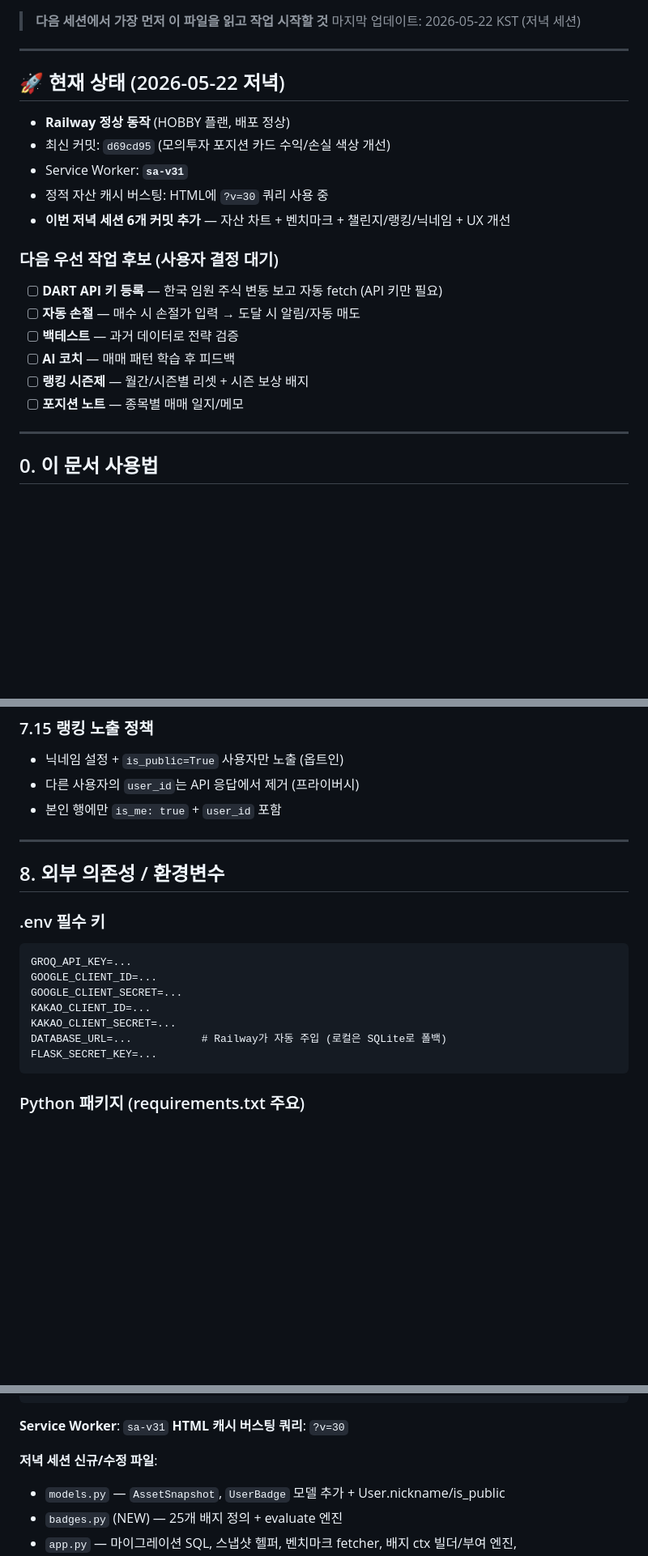
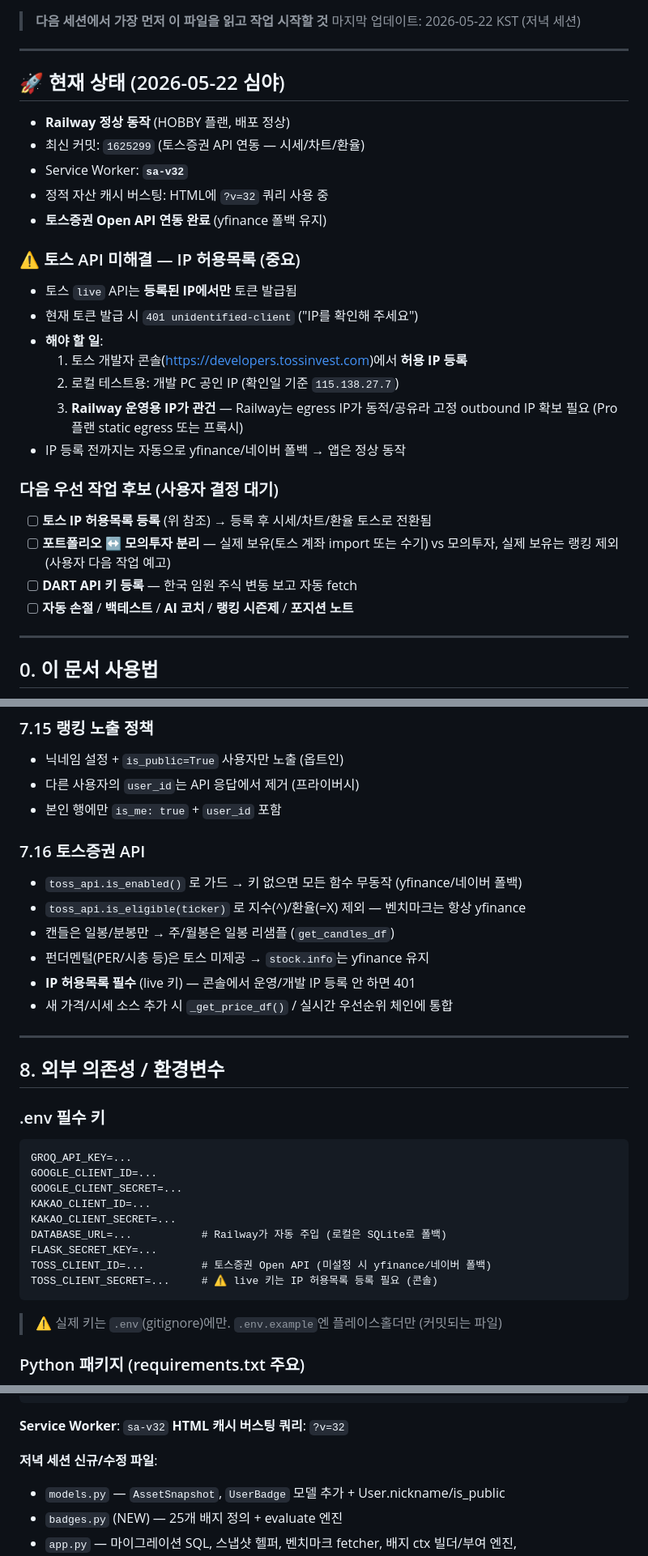
Before and after one commit to hx2y1004/stock-analyzer, a Markdown page: HANDOFF.md, 3 parts joined by grey strips. Shown at 81% size. Rendered like a GitHub page; blank space fills up the shorter version.

Commit message:
docs: HANDOFF 토스 API 연동 반영 + IP 허용목록 이슈 기록
Co-Authored-By: Claude Opus 4.8 <noreply@anthropic.com>

````diff
--- a/HANDOFF.md
+++ b/HANDOFF.md
@@ -5,21 +5,30 @@
 
 ---
 
-## 🚀 현재 상태 (2026-05-22 저녁)
+## 🚀 현재 상태 (2026-05-22 심야)
 
 - **Railway 정상 동작** (HOBBY 플랜, 배포 정상)
-- 최신 커밋: `d69cd95` (모의투자 포지션 카드 수익/손실 색상 개선)
-- Service Worker: **`sa-v31`**
-- 정적 자산 캐시 버스팅: HTML에 `?v=30` 쿼리 사용 중
-- **이번 저녁 세션 6개 커밋 추가** — 자산 차트 + 벤치마크 + 챌린지/랭킹/닉네임 + UX 개선
+- 최신 커밋: `1625299` (토스증권 API 연동 — 시세/차트/환율)
+- Service Worker: **`sa-v32`**
+- 정적 자산 캐시 버스팅: HTML에 `?v=32` 쿼리 사용 중
+- **토스증권 Open API 연동 완료** (yfinance 폴백 유지)
+
+### ⚠️ 토스 API 미해결 — IP 허용목록 (중요)
+- 토스 `live` API는 **등록된 IP에서만** 토큰 발급됨
+- 현재 토큰 발급 시 `401 unidentified-client` ("IP를 확인해 주세요")
+- **해야 할 일**:
+  1. 토스 개발자 콘솔(https://developers.tossinvest.com)에서 **허용 IP 등록**
+  2. 로컬 테스트용: 개발 PC 공인 IP (확인일 기준 `115.138.27.7`)
+  3. **Railway 운영용 IP가 관건** — Railway는 egress IP가 동적/공유라
+     고정 outbound IP 확보 필요 (Pro 플랜 static egress 또는 프록시)
+- IP 등록 전까지는 자동으로 yfinance/네이버 폴백 → 앱은 정상 동작
 
 ### 다음 우선 작업 후보 (사용자 결정 대기)
-- [ ] **DART API 키 등록** — 한국 임원 주식 변동 보고 자동 fetch (API 키만 필요)
-- [ ] **자동 손절** — 매수 시 손절가 입력 → 도달 시 알림/자동 매도
-- [ ] **백테스트** — 과거 데이터로 전략 검증
-- [ ] **AI 코치** — 매매 패턴 학습 후 피드백
-- [ ] **랭킹 시즌제** — 월간/시즌별 리셋 + 시즌 보상 배지
-- [ ] **포지션 노트** — 종목별 매매 일지/메모
+- [ ] **토스 IP 허용목록 등록** (위 참조) → 등록 후 시세/차트/환율 토스로 전환됨
+- [ ] **포트폴리오 ↔ 모의투자 분리** — 실제 보유(토스 계좌 import 또는 수기) vs 모의투자,
+      실제 보유는 랭킹 제외 (사용자 다음 작업 예고)
+- [ ] **DART API 키 등록** — 한국 임원 주식 변동 보고 자동 fetch
+- [ ] **자동 손절** / **백테스트** / **AI 코치** / **랭킹 시즌제** / **포지션 노트**
 
 ---
 
@@ -650,6 +691,14 @@ None 값을 만나면 크래시. 일부 한국 소형주는 marketCap이 None.
 - 다른 사용자의 `user_id`는 API 응답에서 제거 (프라이버시)
 - 본인 행에만 `is_me: true` + `user_id` 포함
 
+### 7.16 토스증권 API
+- `toss_api.is_enabled()` 로 가드 → 키 없으면 모든 함수 무동작 (yfinance/네이버 폴백)
+- `toss_api.is_eligible(ticker)` 로 지수(^)/환율(=X) 제외 — 벤치마크는 항상 yfinance
+- 캔들은 일봉/분봉만 → 주/월봉은 일봉 리샘플 (`get_candles_df`)
+- 펀더멘털(PER/시총 등)은 토스 미제공 → `stock.info`는 yfinance 유지
+- **IP 허용목록 필수** (live 키) — 콘솔에서 운영/개발 IP 등록 안 하면 401
+- 새 가격/시세 소스 추가 시 `_get_price_df()` / 실시간 우선순위 체인에 통합
+
 ---
 
 ## 8. 외부 의존성 / 환경변수
@@ -663,7 +712,10 @@ KAKAO_CLIENT_ID=...
 KAKAO_CLIENT_SECRET=...
 DATABASE_URL=...           # Railway가 자동 주입 (로컬은 SQLite로 폴백)
 FLASK_SECRET_KEY=...
+TOSS_CLIENT_ID=...         # 토스증권 Open API (미설정 시 yfinance/네이버 폴백)
+TOSS_CLIENT_SECRET=...     # ⚠️ live 키는 IP 허용목록 등록 필요 (콘솔)
 ```
+> ⚠️ 실제 키는 `.env`(gitignore)에만. `.env.example`엔 플레이스홀더만 (커밋되는 파일)
 
 ### Python 패키지 (requirements.txt 주요)
 - Flask 3.x, Flask-Login, Flask-SQLAlchemy, psycopg2-binary
@@ -742,8 +797,8 @@ b52dfcb feat: 섹터/테마 강도 랭킹 탭 추가 (모멘텀+거래량/breadt
 68d0575 feat: 분석↔모의투자 통합 - 분석 페이지에서 바로 모의 매수/매도
 ```
 
-**Service Worker**: `sa-v31`
-**HTML 캐시 버스팅 쿼리**: `?v=30`
+**Service Worker**: `sa-v32`
+**HTML 캐시 버스팅 쿼리**: `?v=32`
 
 **저녁 세션 신규/수정 파일**:
 - `models.py` — `AssetSnapshot`, `UserBadge` 모델 추가 + User.nickname/is_public
````
Also changed, not shown: other parts of HANDOFF.md (+38 -3 lines).
